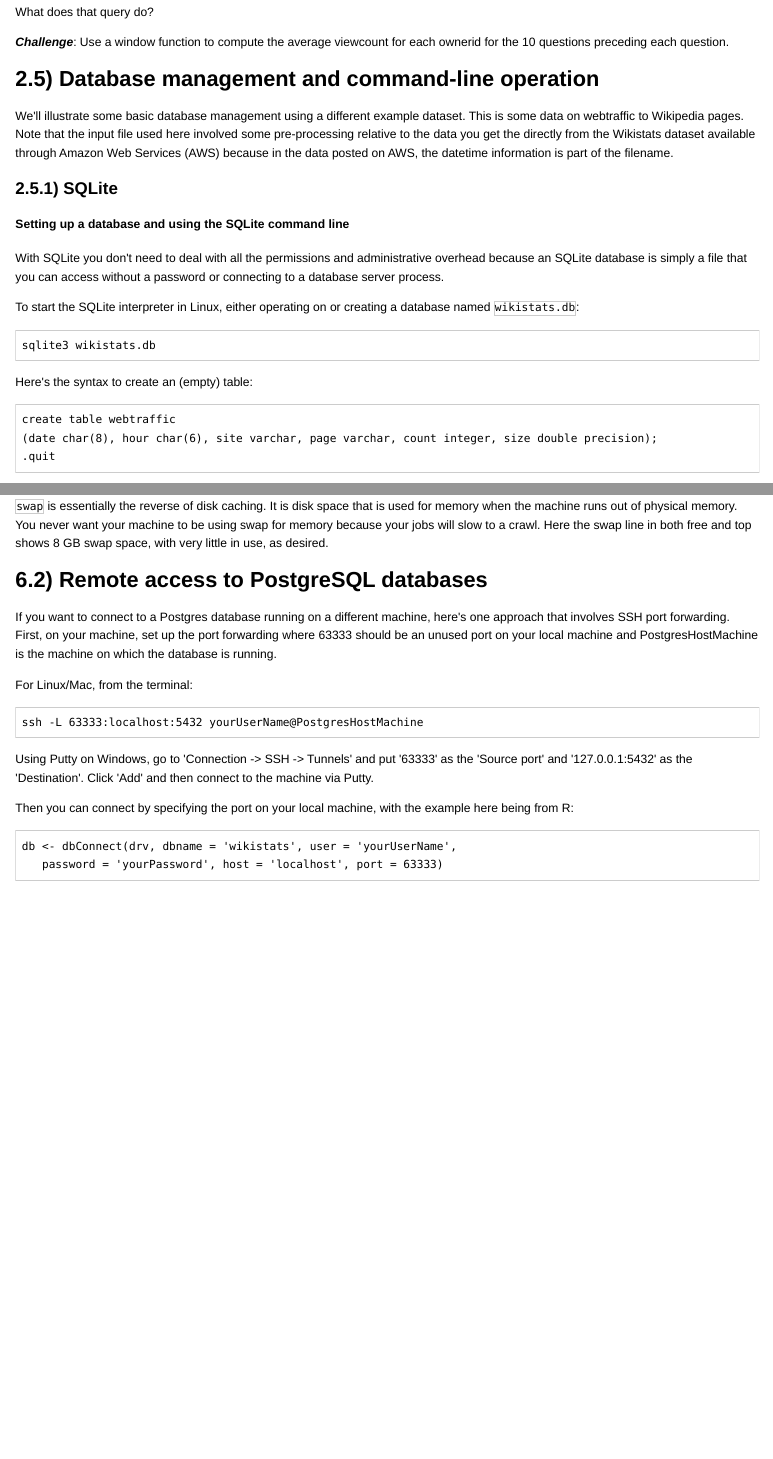
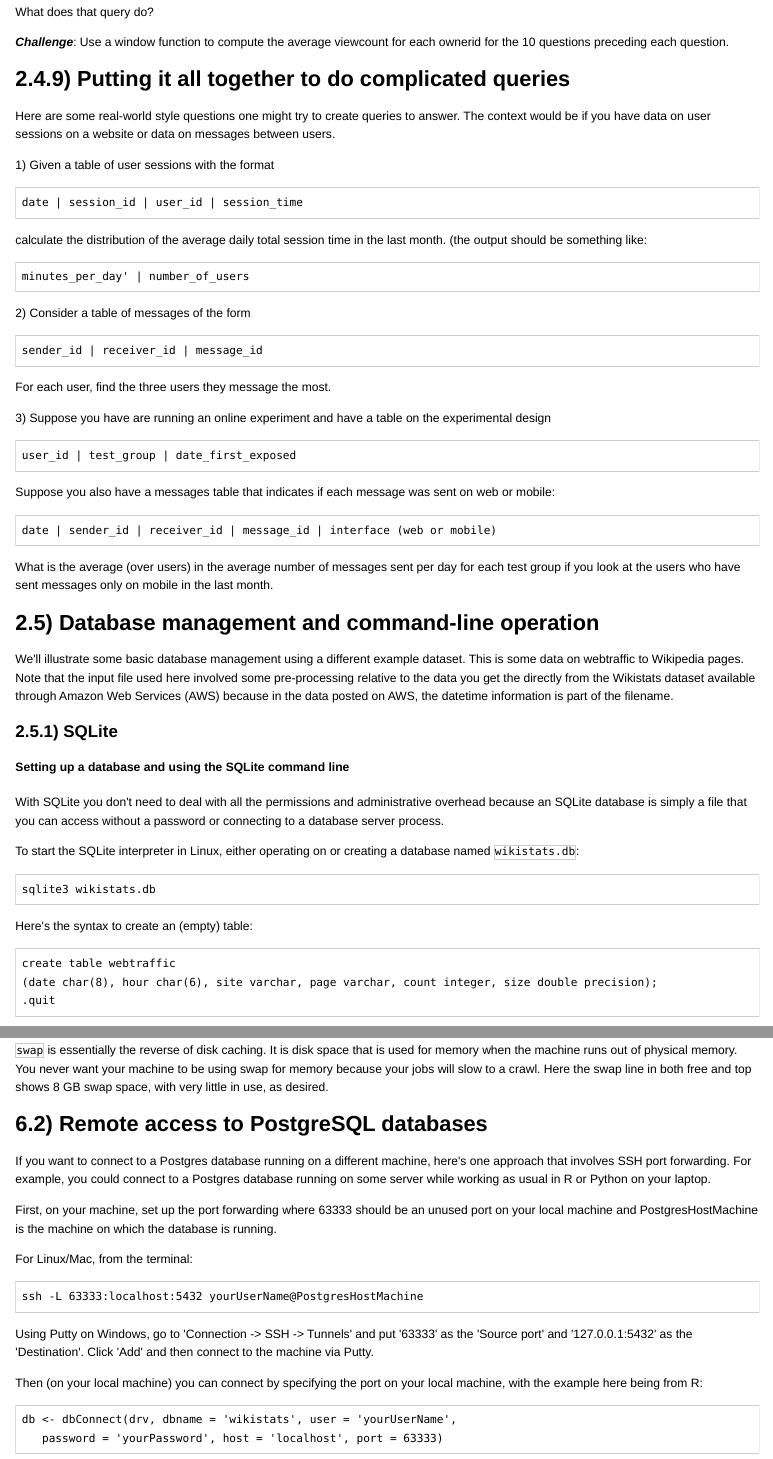
Before and after one commit to berkeley-scf/tutorial-databases, an R Markdown document (databases.Rmd): the page in a window 1100 px wide, from 6790 px down, and a second part further down, joined at a grey line. The pictures show the output file databases.html that the author committed with the source, opened offline.

Commit message:
some edits to main document

````diff
--- a/databases.Rmd
+++ b/databases.Rmd
@@ -958,6 +957,42 @@ What does that query do?
 
 ***Challenge***: Use a window function to compute the average viewcount for each ownerid for the 10 questions preceding each question.
 
+## 2.4.9) Putting it all together to do complicated queries
+
+Here are some real-world style questions one might try to create queries to answer. The context would be if you have data on user sessions on a website or data on messages between users.
+
+1) Given a table of user sessions with the format
+```
+date | session_id | user_id | session_time
+```
+calculate the distribution of the average daily
+total session time in the last month. (the output should be something
+like:
+```
+minutes_per_day' | number_of_users
+```
+
+2) Consider a table of messages of the form
+```
+sender_id | receiver_id | message_id
+```
+For each user, find the three users they message the most.
+
+3) Suppose you have are running an online experiment and have a table on
+the experimental design
+```
+user_id | test_group | date_first_exposed
+```
+Suppose you also have a messages table that indicates if each message
+was sent on web or mobile:
+```
+date | sender_id | receiver_id | message_id | interface (web or mobile)
+```
+What is the average (over users) in the average number of messages sent per day for each test group
+if you look at the users who have sent messages only on mobile in the last month.
+
+
+
 ## 2.5) Database management and command-line operation
 
 We'll illustrate some basic database management using a different example dataset. This is some data on webtraffic to Wikipedia pages. Note that the input file used here involved some pre-processing relative to the data you get the directly from the Wikistats dataset available through Amazon Web Services (AWS) because in the data posted on AWS, the datetime information is part of the filename.
@@ -1666,7 +1703,9 @@ We see that this machine has 264 GB RAM (the total column in the Mem row), with
 
 ## 6.2) Remote access to PostgreSQL databases
 
-If you want to connect to a Postgres database running on a different machine, here's one approach that involves SSH port forwarding. First, on your machine, set up the port forwarding where 63333 should be an unused port on your local machine and PostgresHostMachine is the machine on which the database is running.
+If you want to connect to a Postgres database running on a different machine, here's one approach that involves SSH port forwarding. For example, you could connect to a Postgres database running on some server while working as usual in R or Python on your laptop.
+
+First, on your machine, set up the port forwarding where 63333 should be an unused port on your local machine and PostgresHostMachine is the machine on which the database is running.
 
 For Linux/Mac, from the terminal:
 
@@ -1676,7 +1715,7 @@ ssh -L 63333:localhost:5432 yourUserName@PostgresHostMachine
 
 Using Putty on Windows, go to 'Connection -> SSH -> Tunnels' and put '63333' as the 'Source port' and '127.0.0.1:5432' as the 'Destination'. Click 'Add' and then connect to the machine via Putty.
 
-Then you can connect by specifying the port on your local machine, with the example here being from R:
+Then (on your local machine) you can connect by specifying the port on your local machine, with the example here being from R:
 ```
 db <- dbConnect(drv, dbname = 'wikistats', user = 'yourUserName',
    password = 'yourPassword', host = 'localhost', port = 63333)
````
Also changed, not shown: data/prep_stackoverflow/3-create_postgres_posts_table.R (+4 -4 lines), data/prep_stackoverflow/4-create_postgres_users_table.R (+1 -1 lines), databases.html, databases.Rmd (13 more changed lines), 1 other file.
